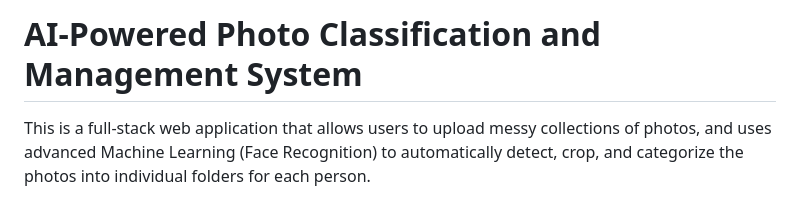
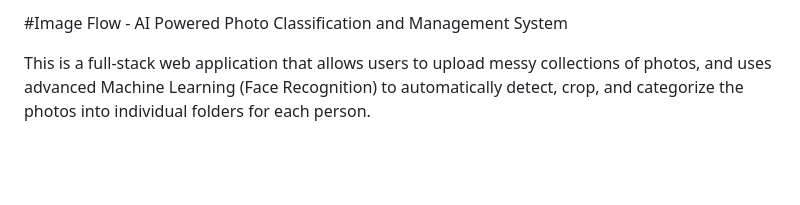
Before and after one commit to karthikrao1104/ImageFlow-AI_Powered_Photo_Classification_and_Organisation_System, a Markdown page: README.md, the part around the change. Rendered like a GitHub page; blank space fills up the shorter version.

Commit message:
Update project title in README.md

```diff
--- a/README.md
+++ b/README.md
@@ -1,4 +1,4 @@
-# AI-Powered Photo Classification and Management System
+#Image Flow - AI Powered Photo Classification and Management System
 
 This is a full-stack web application that allows users to upload messy collections of photos, and uses advanced Machine Learning (Face Recognition) to automatically detect, crop, and categorize the photos into individual folders for each person.
 
```
